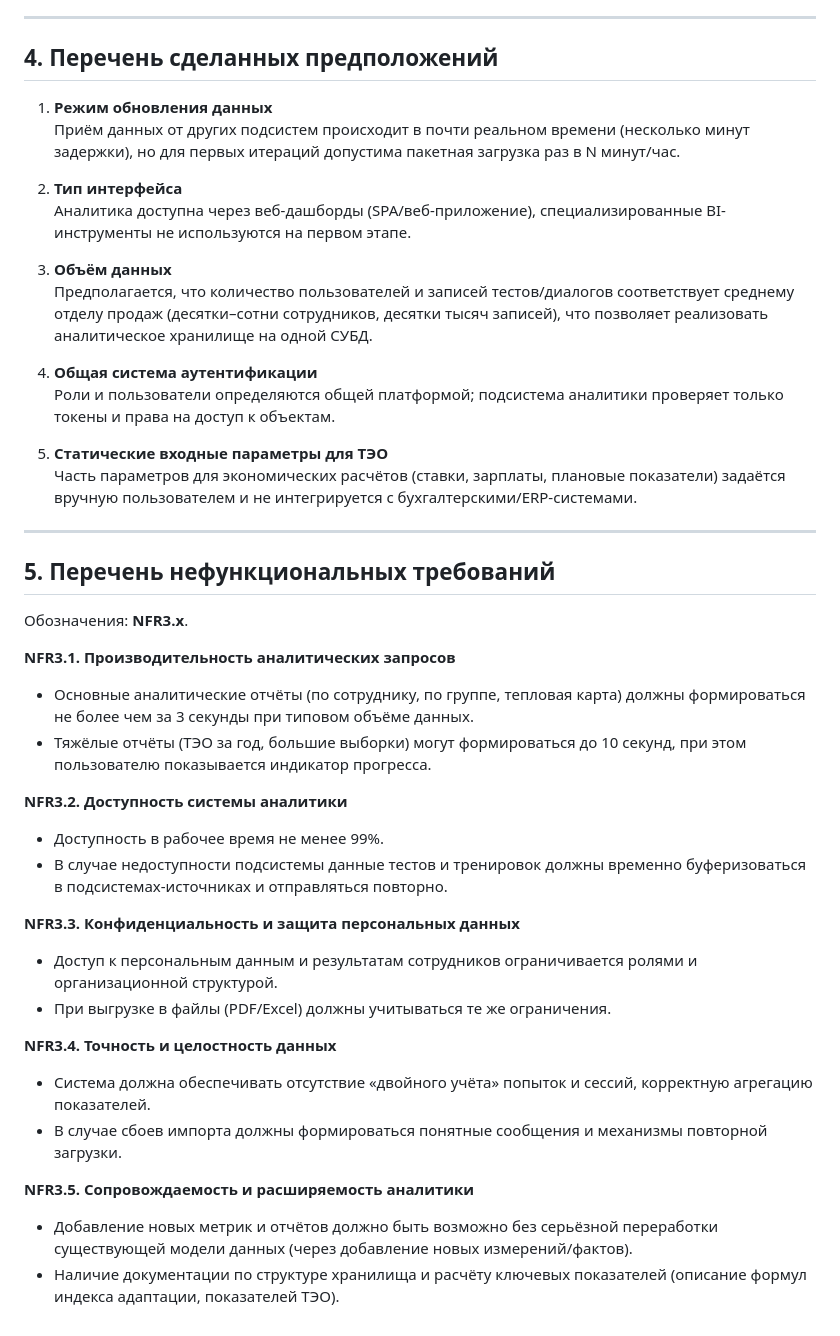
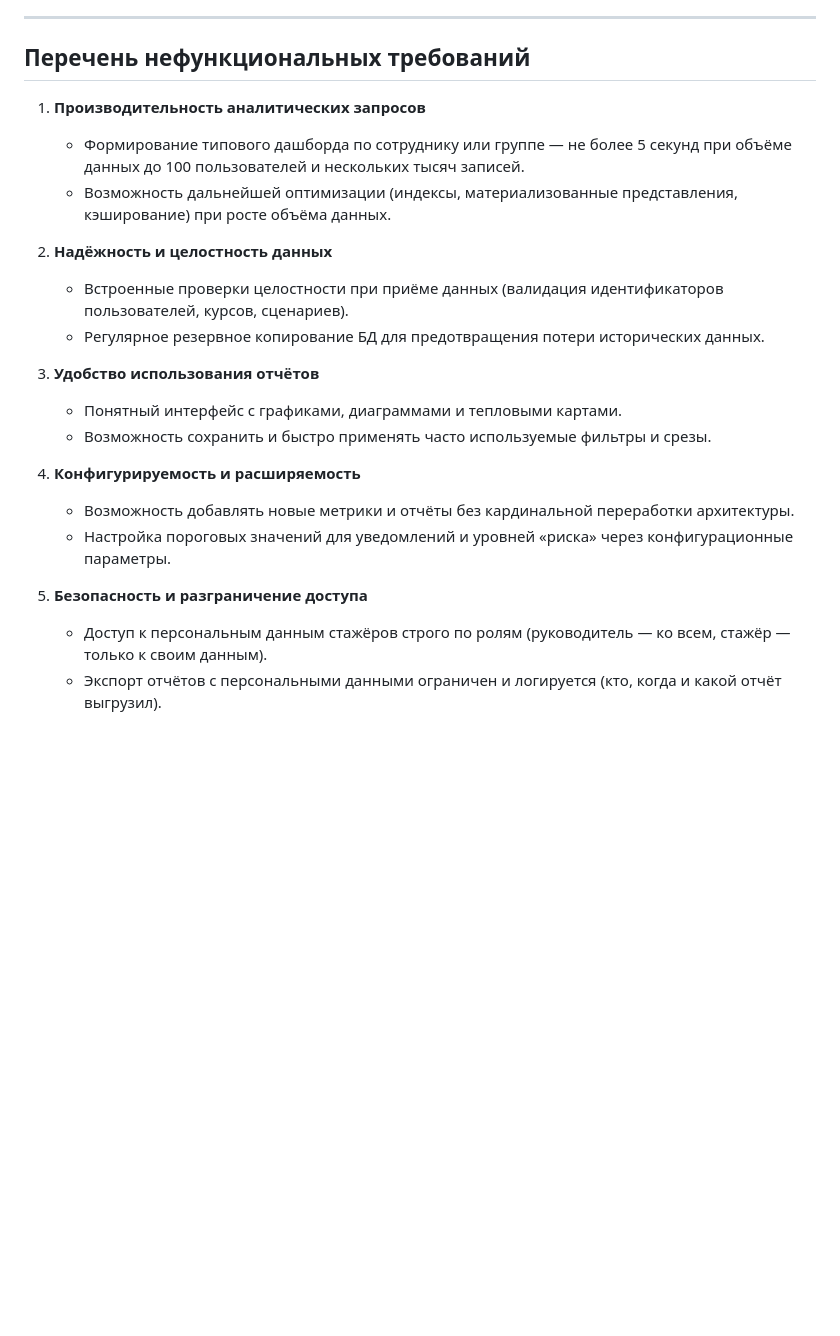
Before and after one commit to AoAlenaA/design_architecture_of_software, a Markdown page: lab 1.md, the part around one of its changes. Rendered like a GitHub page; blank space fills up the shorter version.

```diff
--- a/lab 1.md
+++ b/lab 1.md
@@ -194,45 +97,24 @@ Trainee --> UC11
 
 ---
 
-## 4. Перечень сделанных предположений
+## Перечень нефункциональных требований
 
-1. **Режим обновления данных**
-   Приём данных от других подсистем происходит в почти реальном времени (несколько минут задержки), но для первых итераций допустима пакетная загрузка раз в N минут/час.
+1. **Производительность аналитических запросов**
+   - Формирование типового дашборда по сотруднику или группе — не более 5 секунд при объёме данных до 100 пользователей и нескольких тысяч записей.
+   - Возможность дальнейшей оптимизации (индексы, материализованные представления, кэширование) при росте объёма данных.
 
-2. **Тип интерфейса**
-   Аналитика доступна через веб-дашборды (SPA/веб-приложение), специализированные BI-инструменты не используются на первом этапе.
+2. **Надёжность и целостность данных**
+   - Встроенные проверки целостности при приёме данных (валидация идентификаторов пользователей, курсов, сценариев).
+   - Регулярное резервное копирование БД для предотвращения потери исторических данных.
 
-3. **Объём данных**
-   Предполагается, что количество пользователей и записей тестов/диалогов соответствует среднему отделу продаж (десятки–сотни сотрудников, десятки тысяч записей), что позволяет реализовать аналитическое хранилище на одной СУБД.
+3. **Удобство использования отчётов**
+   - Понятный интерфейс с графиками, диаграммами и тепловыми картами.
+   - Возможность сохранить и быстро применять часто используемые фильтры и срезы.
 
-4. **Общая система аутентификации**
-   Роли и пользователи определяются общей платформой; подсистема аналитики проверяет только токены и права на доступ к объектам.
+4. **Конфигурируемость и расширяемость**
+   - Возможность добавлять новые метрики и отчёты без кардинальной переработки архитектуры.
+   - Настройка пороговых значений для уведомлений и уровней «риска» через конфигурационные параметры.
 
-5. **Статические входные параметры для ТЭО**
-   Часть параметров для экономических расчётов (ставки, зарплаты, плановые показатели) задаётся вручную пользователем и не интегрируется с бухгалтерскими/ERP-системами.
-
----
-
-## 5. Перечень нефункциональных требований
-
-Обозначения: **NFR3.x**.
-
-**NFR3.1. Производительность аналитических запросов**
-- Основные аналитические отчёты (по сотруднику, по группе, тепловая карта) должны формироваться не более чем за 3 секунды при типовом объёме данных.
-- Тяжёлые отчёты (ТЭО за год, большие выборки) могут формироваться до 10 секунд, при этом пользователю показывается индикатор прогресса.
-
-**NFR3.2. Доступность системы аналитики**
-- Доступность в рабочее время не менее 99%.
-- В случае недоступности подсистемы данные тестов и тренировок должны временно буферизоваться в подсистемах-источниках и отправляться повторно.
-
-**NFR3.3. Конфиденциальность и защита персональных данных**
-- Доступ к персональным данным и результатам сотрудников ограничивается ролями и организационной структурой.
-- При выгрузке в файлы (PDF/Excel) должны учитываться те же ограничения.
-
-**NFR3.4. Точность и целостность данных**
-- Система должна обеспечивать отсутствие «двойного учёта» попыток и сессий, корректную агрегацию показателей.
-- В случае сбоев импорта должны формироваться понятные сообщения и механизмы повторной загрузки.
-
-**NFR3.5. Сопровождаемость и расширяемость аналитики**
-- Добавление новых метрик и отчётов должно быть возможно без серьёзной переработки существующей модели данных (через добавление новых измерений/фактов).
-- Наличие документации по структуре хранилища и расчёту ключевых показателей (описание формул индекса адаптации, показателей ТЭО).
+5. **Безопасность и разграничение доступа**
+   - Доступ к персональным данным стажёров строго по ролям (руководитель — ко всем, стажёр — только к своим данным).
+   - Экспорт отчётов с персональными данными ограничен и логируется (кто, когда и какой отчёт выгрузил).
```
Also changed, not shown: other parts of lab 1.md (+63 -160 lines).
